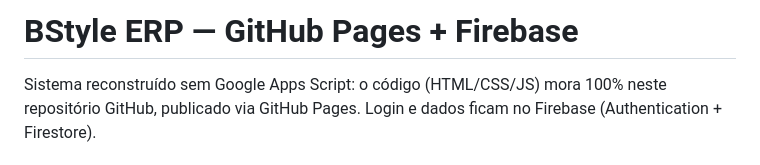
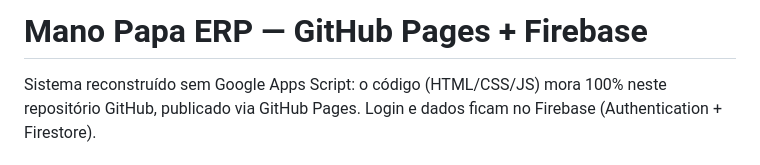
Before and after one commit to wenderson207/mano-papa-imports, a Markdown page: README.md, the part around the change. Rendered like a GitHub page.

```diff
--- a/README.md
+++ b/README.md
@@ -1,4 +1,4 @@
-# BStyle ERP — GitHub Pages + Firebase
+# Mano Papa ERP — GitHub Pages + Firebase
 
 Sistema reconstruído sem Google Apps Script: o código (HTML/CSS/JS) mora 100% neste repositório GitHub, publicado via GitHub Pages. Login e dados ficam no Firebase (Authentication + Firestore).
 
```
